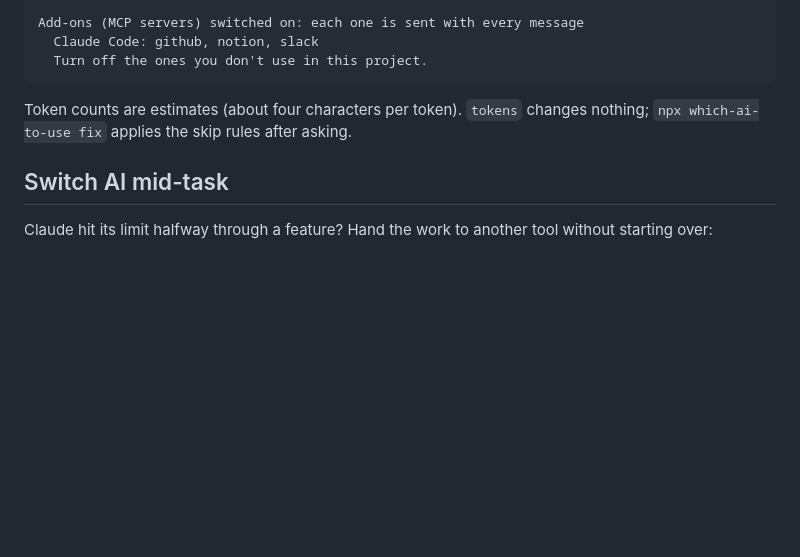
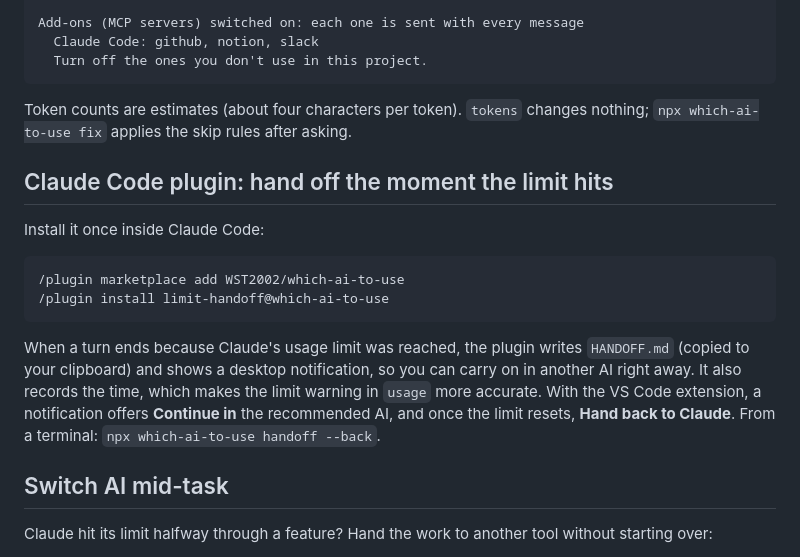
Before and after one commit to WST2002/which-ai-to-use, a Markdown page: README.md, the part around the change. Rendered like a GitHub page; blank space fills up the shorter version.

Commit message:
Document the limit-handoff plugin and handing back

````diff
--- a/README.md
+++ b/README.md
@@ -157,6 +157,17 @@ Add-ons (MCP servers) switched on: each one is sent with every message
 
 Token counts are estimates (about four characters per token). `tokens` changes nothing; `npx which-ai-to-use fix` applies the skip rules after asking.
 
+## Claude Code plugin: hand off the moment the limit hits
+
+Install it once inside Claude Code:
+
+```
+/plugin marketplace add WST2002/which-ai-to-use
+/plugin install limit-handoff@which-ai-to-use
+```
+
+When a turn ends because Claude's usage limit was reached, the plugin writes `HANDOFF.md` (copied to your clipboard) and shows a desktop notification, so you can carry on in another AI right away. It also records the time, which makes the limit warning in `usage` more accurate. With the VS Code extension, a notification offers **Continue in** the recommended AI, and once the limit resets, **Hand back to Claude**. From a terminal: `npx which-ai-to-use handoff --back`.
+
 ## Switch AI mid-task
 
 Claude hit its limit halfway through a feature? Hand the work to another tool without starting over:
````
